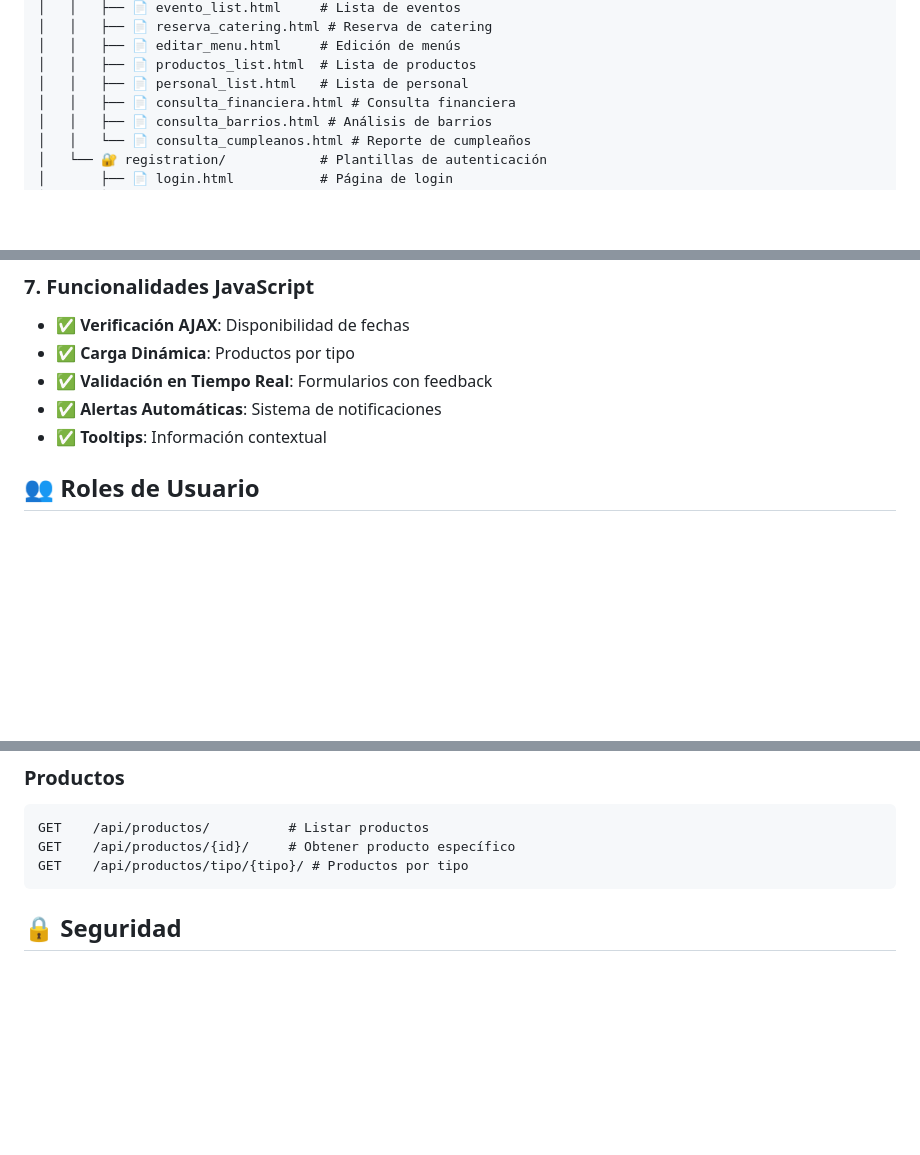
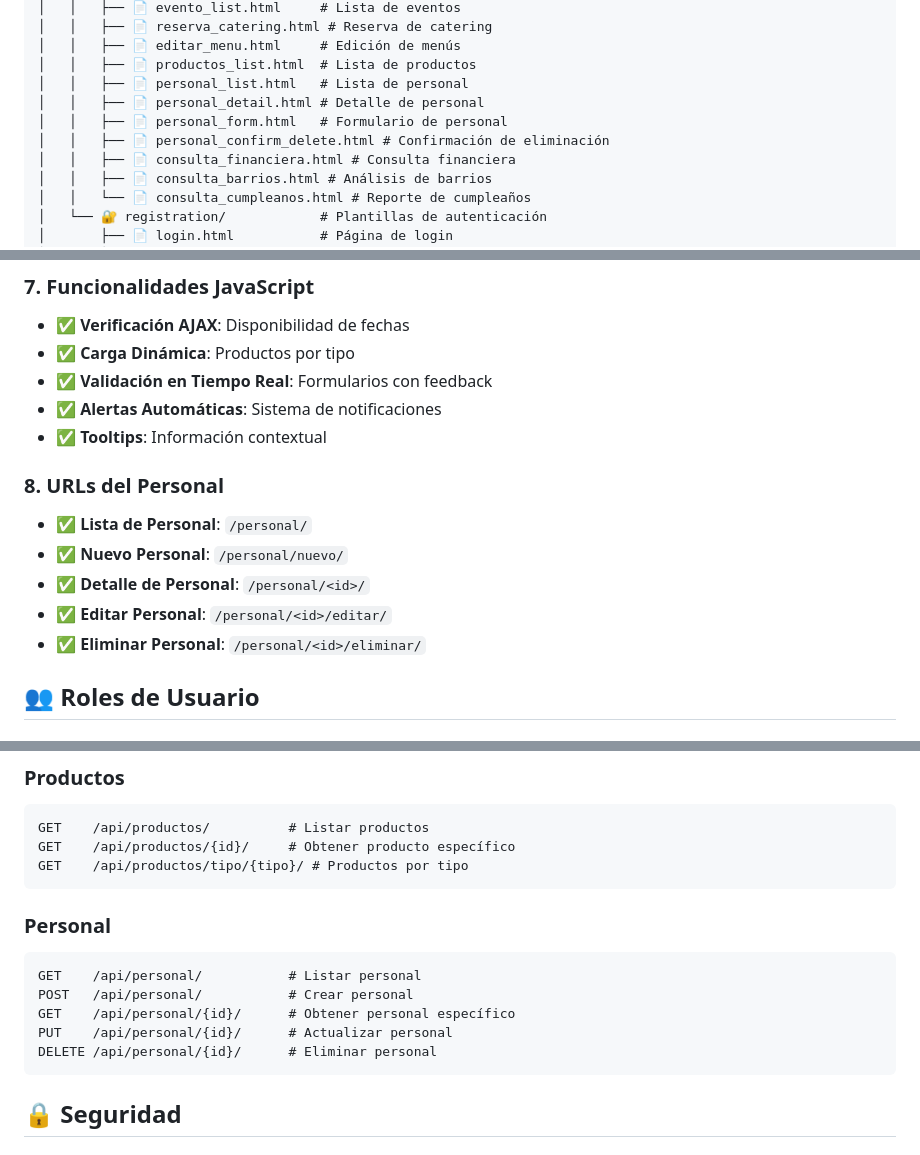
Before and after one commit to SantiagoSalvay/Tu-Solucion, a Markdown page: README.md, 3 parts joined by grey strips. Rendered like a GitHub page; blank space fills up the shorter version.

````diff
--- a/README.md
+++ b/README.md
@@ -163,6 +168,9 @@ tu_solucion/
 │   │   ├── 📄 editar_menu.html     # Edición de menús
 │   │   ├── 📄 productos_list.html  # Lista de productos
 │   │   ├── 📄 personal_list.html   # Lista de personal
+│   │   ├── 📄 personal_detail.html # Detalle de personal
+│   │   ├── 📄 personal_form.html   # Formulario de personal
+│   │   ├── 📄 personal_confirm_delete.html # Confirmación de eliminación
 │   │   ├── 📄 consulta_financiera.html # Consulta financiera
 │   │   ├── 📄 consulta_barrios.html # Análisis de barrios
 │   │   └── 📄 consulta_cumpleanos.html # Reporte de cumpleaños
@@ -347,6 +367,13 @@ EMAIL_HOST_PASSWORD=tu-password-de-app
 - ✅ **Validación en Tiempo Real**: Formularios con feedback
 - ✅ **Alertas Automáticas**: Sistema de notificaciones
 - ✅ **Tooltips**: Información contextual
+
+### 8. **URLs del Personal**
+- ✅ **Lista de Personal**: `/personal/`
+- ✅ **Nuevo Personal**: `/personal/nuevo/`
+- ✅ **Detalle de Personal**: `/personal/<id>/`
+- ✅ **Editar Personal**: `/personal/<id>/editar/`
+- ✅ **Eliminar Personal**: `/personal/<id>/eliminar/`
 
 ## 👥 Roles de Usuario
 
@@ -518,6 +545,15 @@ PUT    /api/menus/{id}/         # Actualizar menú
 GET    /api/productos/          # Listar productos
 GET    /api/productos/{id}/     # Obtener producto específico
 GET    /api/productos/tipo/{tipo}/ # Productos por tipo
+```
+
+### Personal
+```http
+GET    /api/personal/           # Listar personal
+POST   /api/personal/           # Crear personal
+GET    /api/personal/{id}/      # Obtener personal específico
+PUT    /api/personal/{id}/      # Actualizar personal
+DELETE /api/personal/{id}/      # Eliminar personal
 ```
 
 ## 🔒 Seguridad
````
Also changed, not shown: other parts of README.md (+57 -15 lines).
